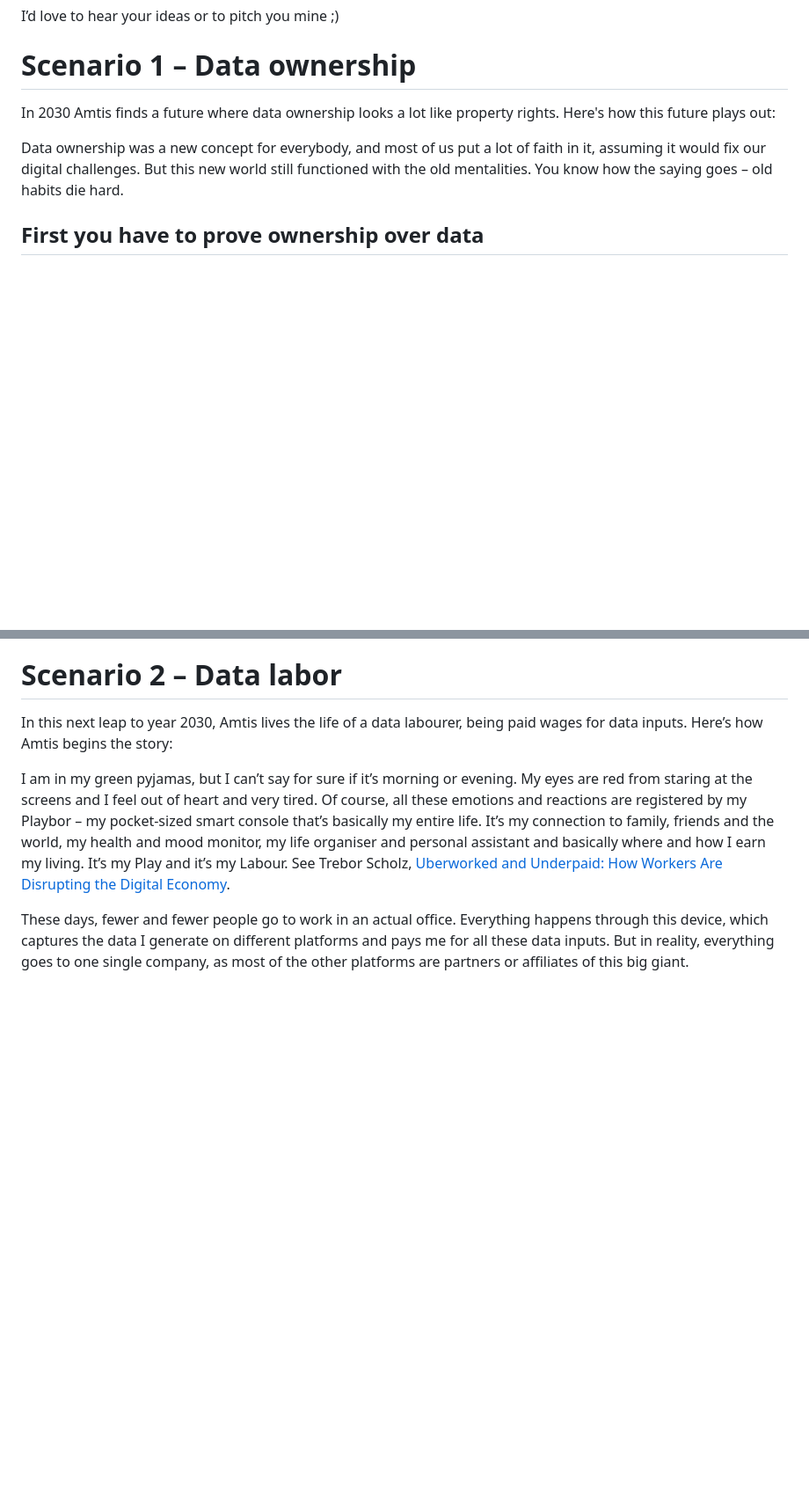
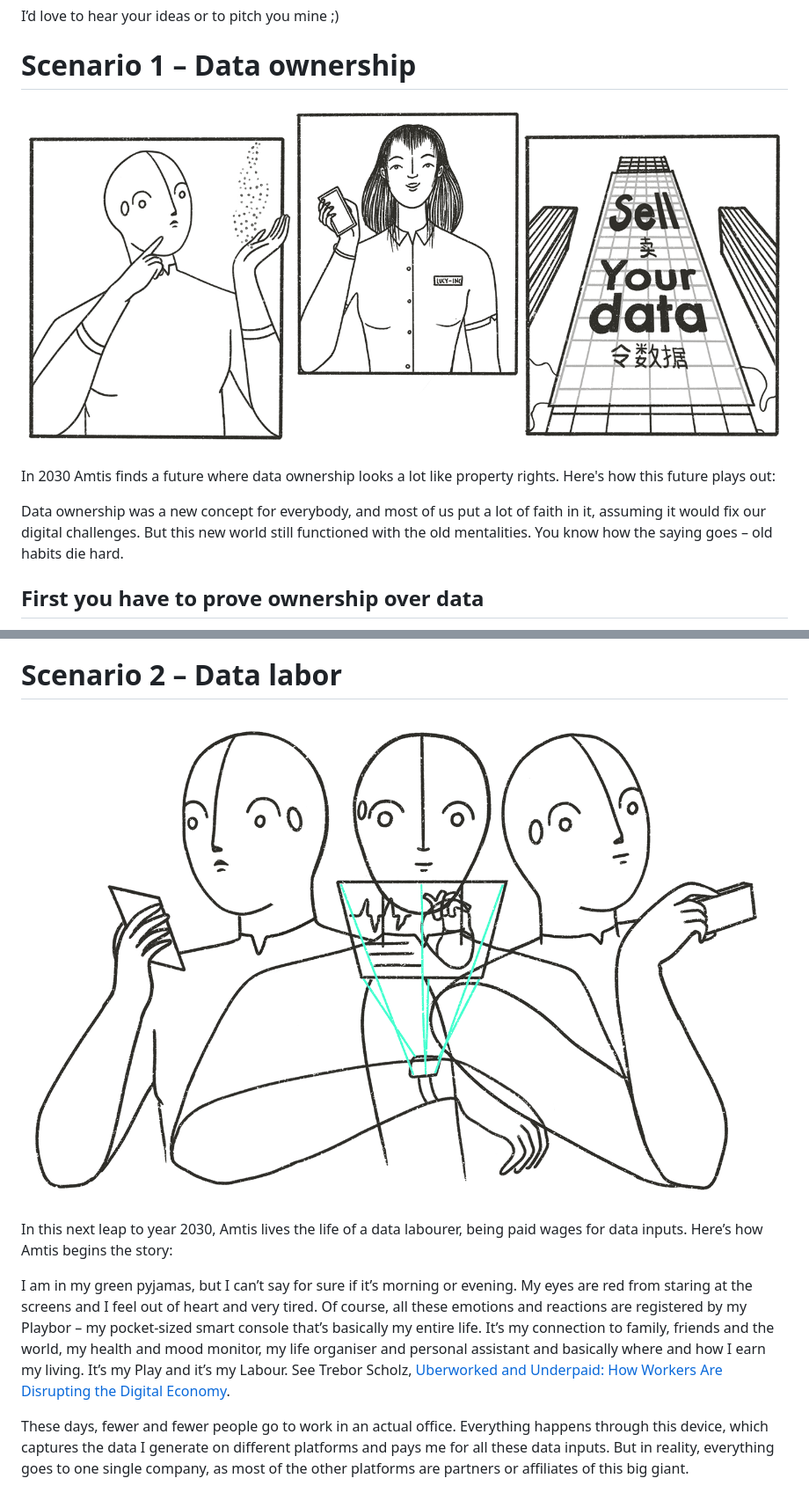
Before and after one commit to ourdatafuture/ourdatafuture, a Markdown page: index.md, 2 parts joined by grey strips. Shown: that part at 88% size. Rendered like a GitHub page; pictures changed too: img/sketch_1.png (added), img/sketch_2.png (added); blank space fills up the shorter version.

```diff
--- a/index.md
+++ b/index.md
@@ -51,9 +51,12 @@ I’d love to hear your ideas or to pitch you mine ;)
 
 # Scenario 1 – Data ownership
 
+![Data ownership future](img/sketch_1.png "Data ownership future")
+
 In 2030 Amtis finds a future where data ownership looks a lot like property rights. Here's how this future plays out:
 
 Data ownership was a new concept for everybody, and most of us put a lot of faith in it, assuming it would fix our digital challenges. But this new world still functioned with the old mentalities. You know how the saying goes – old habits die hard.
+
 
 ## First you have to prove ownership over data
 
@@ -144,6 +147,8 @@ Additionally, if I start selling data, companies would have very little incentiv
 
 # Scenario 2 – Data labor
 
+![Data labor future](img/sketch_2.png "Data labor future")
+
 In this next leap to year 2030, Amtis lives the life of a data labourer, being paid wages for data inputs. Here’s how Amtis begins the story:
 
 I am in my green pyjamas, but I can’t say for sure if it’s morning or evening. My eyes are red from staring at the screens and I feel out of heart and very tired. Of course, all these emotions and reactions are registered by my Playbor – my pocket-sized smart console that’s basically my entire life. It’s my connection to family, friends and the world, my health and mood monitor, my life organiser and personal assistant and basically where and how I earn my living. It’s my Play and it’s my Labour. See Trebor Scholz, [Uberworked and Underpaid: How Workers Are Disrupting the Digital Economy](https://www.wiley.com/en-us/Uberworked+and+Underpaid%3A+How+Workers+Are+Disrupting+the+Digital+Economy-p-9780745653570).
```
Also changed, not shown: other parts of index.md (+4 -0 lines), img/sketch_3.png (added), img/sketch_4.png (added).
